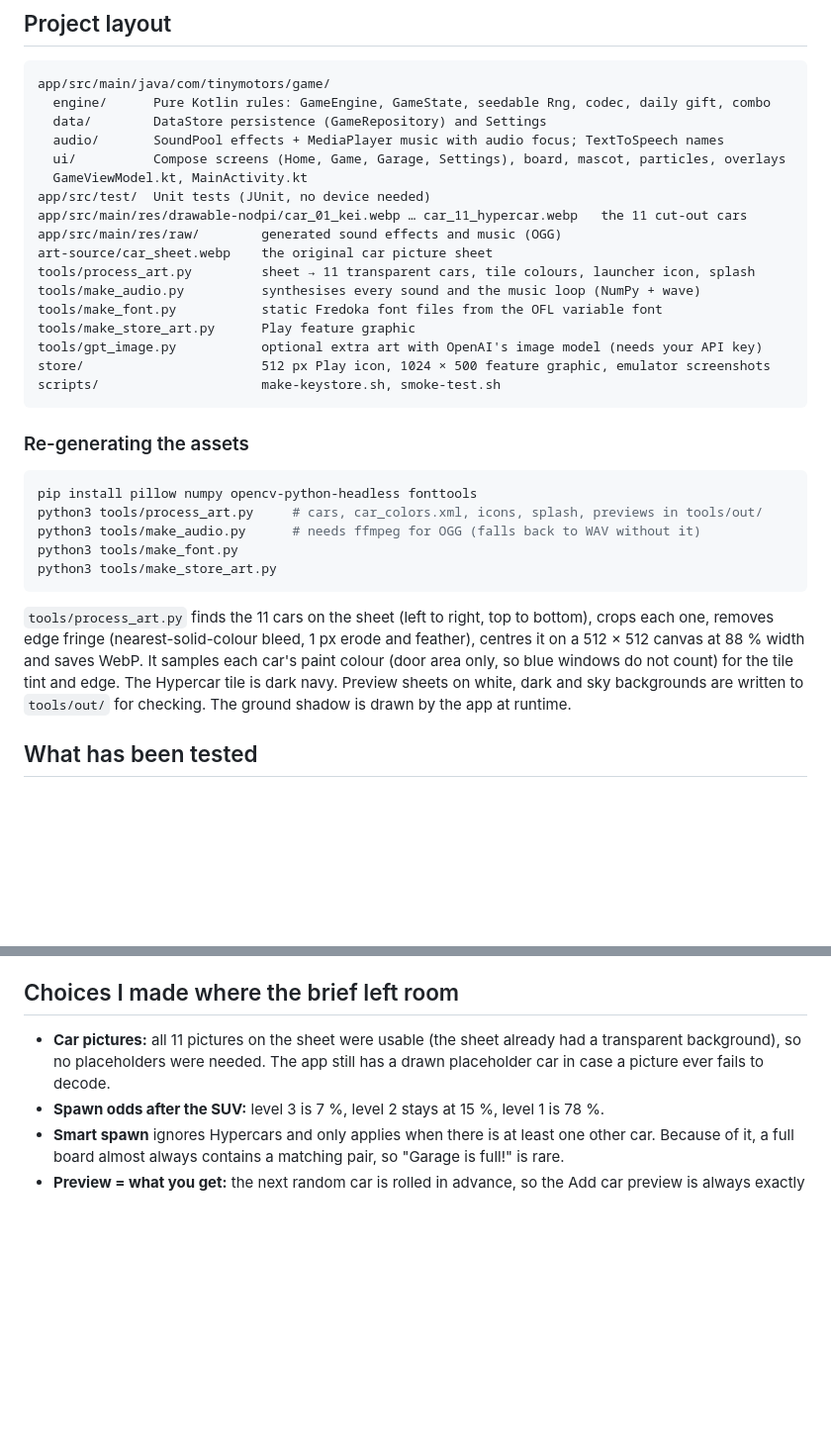
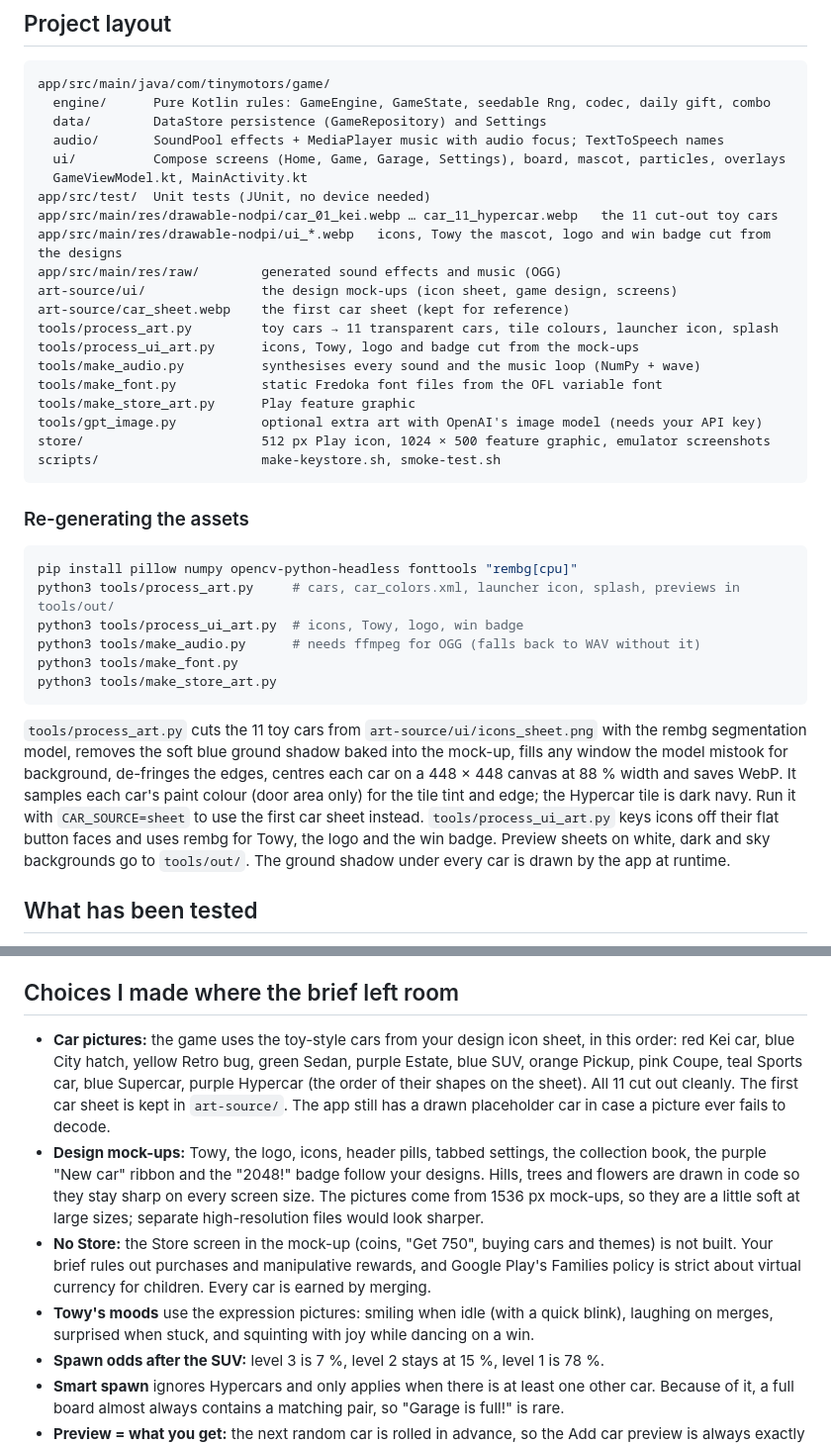
Before and after one commit to NafehAwan/books, a Markdown page: README.md, 2 parts joined by grey strips. Shown at 99% size. Rendered like a GitHub page; blank space fills up the shorter version.

Commit message:
README: redesign notes, toy cars, UI art pipeline
Co-Authored-By: Claude Opus 5.5 <noreply@anthropic.com>
Claude-Session: https://claude.ai/code/session_01TABBkMBqBzvjsnbFysiC9Y

````diff
--- a/README.md
+++ b/README.md
@@ -94,10 +94,13 @@ app/src/main/java/com/tinymotors/game/
   ui/          Compose screens (Home, Game, Garage, Settings), board, mascot, particles, overlays
   GameViewModel.kt, MainActivity.kt
 app/src/test/  Unit tests (JUnit, no device needed)
-app/src/main/res/drawable-nodpi/car_01_kei.webp … car_11_hypercar.webp   the 11 cut-out cars
+app/src/main/res/drawable-nodpi/car_01_kei.webp … car_11_hypercar.webp   the 11 cut-out toy cars
+app/src/main/res/drawable-nodpi/ui_*.webp   icons, Towy the mascot, logo and win badge cut from the designs
 app/src/main/res/raw/        generated sound effects and music (OGG)
-art-source/car_sheet.webp    the original car picture sheet
-tools/process_art.py         sheet → 11 transparent cars, tile colours, launcher icon, splash
+art-source/ui/               the design mock-ups (icon sheet, game design, screens)
+art-source/car_sheet.webp    the first car sheet (kept for reference)
+tools/process_art.py         toy cars → 11 transparent cars, tile colours, launcher icon, splash
+tools/process_ui_art.py      icons, Towy, logo and badge cut from the mock-ups
 tools/make_audio.py          synthesises every sound and the music loop (NumPy + wave)
 tools/make_font.py           static Fredoka font files from the OFL variable font
 tools/make_store_art.py      Play feature graphic
@@ -109,19 +112,22 @@ scripts/                     make-keystore.sh, smoke-test.sh
 ### Re-generating the assets
 
 ```bash
-pip install pillow numpy opencv-python-headless fonttools
-python3 tools/process_art.py     # cars, car_colors.xml, icons, splash, previews in tools/out/
+pip install pillow numpy opencv-python-headless fonttools "rembg[cpu]"
+python3 tools/process_art.py     # cars, car_colors.xml, launcher icon, splash, previews in tools/out/
+python3 tools/process_ui_art.py  # icons, Towy, logo, win badge
 python3 tools/make_audio.py      # needs ffmpeg for OGG (falls back to WAV without it)
 python3 tools/make_font.py
 python3 tools/make_store_art.py
 ```
 
-`tools/process_art.py` finds the 11 cars on the sheet (left to right, top to bottom), crops each
-one, removes edge fringe (nearest-solid-colour bleed, 1 px erode and feather), centres it on a
-512 × 512 canvas at 88 % width and saves WebP. It samples each car's paint colour (door area only,
-so blue windows do not count) for the tile tint and edge. The Hypercar tile is dark navy. Preview
-sheets on white, dark and sky backgrounds are written to `tools/out/` for checking. The ground
-shadow is drawn by the app at runtime.
+`tools/process_art.py` cuts the 11 toy cars from `art-source/ui/icons_sheet.png` with the rembg
+segmentation model, removes the soft blue ground shadow baked into the mock-up, fills any window
+the model mistook for background, de-fringes the edges, centres each car on a 448 × 448 canvas at
+88 % width and saves WebP. It samples each car's paint colour (door area only) for the tile tint
+and edge; the Hypercar tile is dark navy. Run it with `CAR_SOURCE=sheet` to use the first car sheet
+instead. `tools/process_ui_art.py` keys icons off their flat button faces and uses rembg for Towy,
+the logo and the win badge. Preview sheets on white, dark and sky backgrounds go to `tools/out/`.
+The ground shadow under every car is drawn by the app at runtime.
 
 ## What has been tested
 
@@ -142,9 +148,21 @@ shadow is drawn by the app at runtime.
 
 ## Choices I made where the brief left room
 
-* **Car pictures:** all 11 pictures on the sheet were usable (the sheet already had a transparent
-  background), so no placeholders were needed. The app still has a drawn placeholder car in case a
-  picture ever fails to decode.
+* **Car pictures:** the game uses the toy-style cars from your design icon sheet, in this order:
+  red Kei car, blue City hatch, yellow Retro bug, green Sedan, purple Estate, blue SUV, orange
+  Pickup, pink Coupe, teal Sports car, blue Supercar, purple Hypercar (the order of their shapes
+  on the sheet). All 11 cut out cleanly. The first car sheet is kept in `art-source/`. The app
+  still has a drawn placeholder car in case a picture ever fails to decode.
+* **Design mock-ups:** Towy, the logo, icons, header pills, tabbed settings, the collection book,
+  the purple "New car" ribbon and the "2048!" badge follow your designs. Hills, trees and flowers
+  are drawn in code so they stay sharp on every screen size. The pictures come from 1536 px
+  mock-ups, so they are a little soft at large sizes; separate high-resolution files would look
+  sharper.
+* **No Store:** the Store screen in the mock-up (coins, "Get 750", buying cars and themes) is not
+  built. Your brief rules out purchases and manipulative rewards, and Google Play's Families policy
+  is strict about virtual currency for children. Every car is earned by merging.
+* **Towy's moods** use the expression pictures: smiling when idle (with a quick blink), laughing
+  on merges, surprised when stuck, and squinting with joy while dancing on a win.
 * **Spawn odds after the SUV:** level 3 is 7 %, level 2 stays at 15 %, level 1 is 78 %.
 * **Smart spawn** ignores Hypercars and only applies when there is at least one other car. Because
   of it, a full board almost always contains a matching pair, so "Garage is full!" is rare.
````
